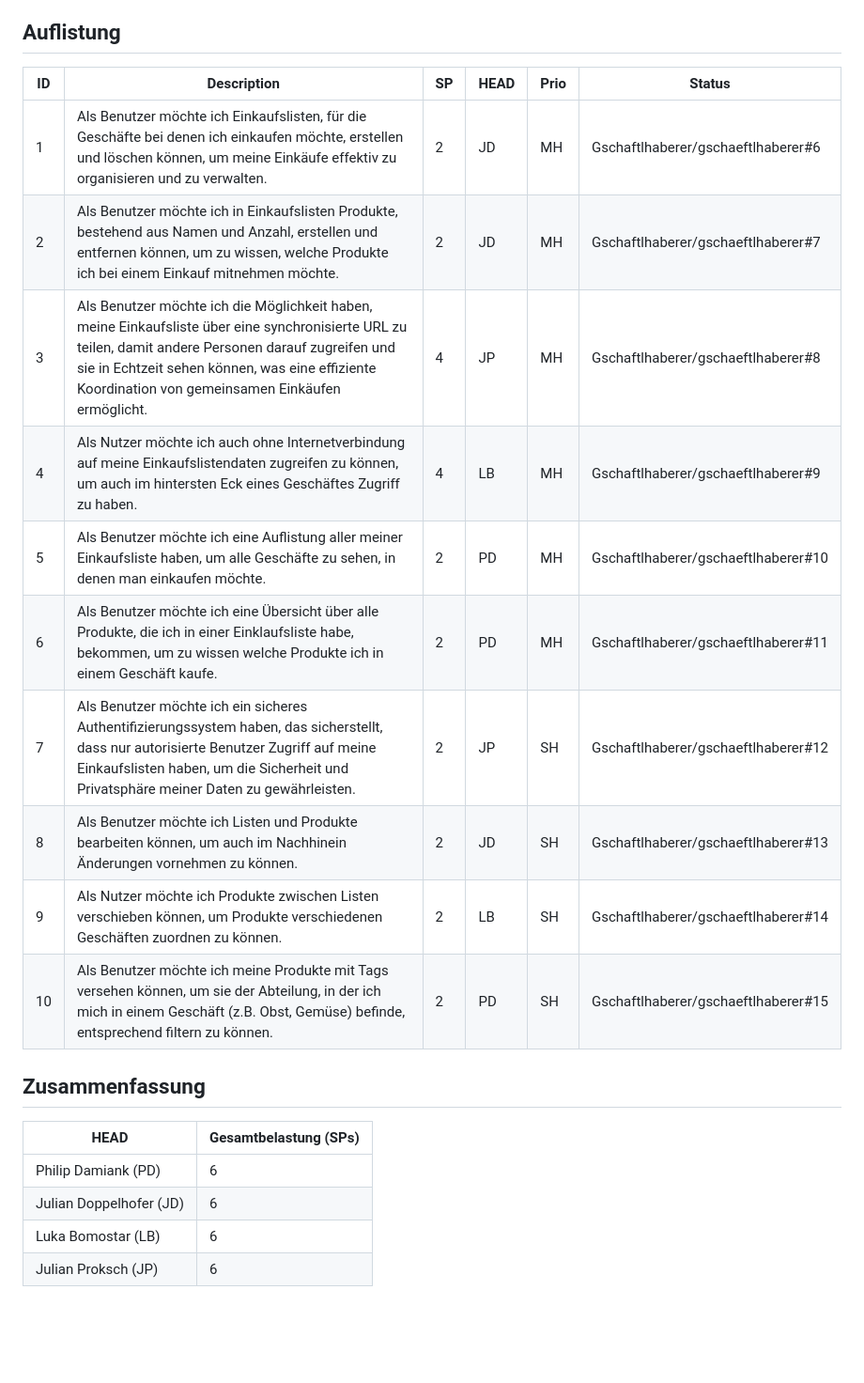
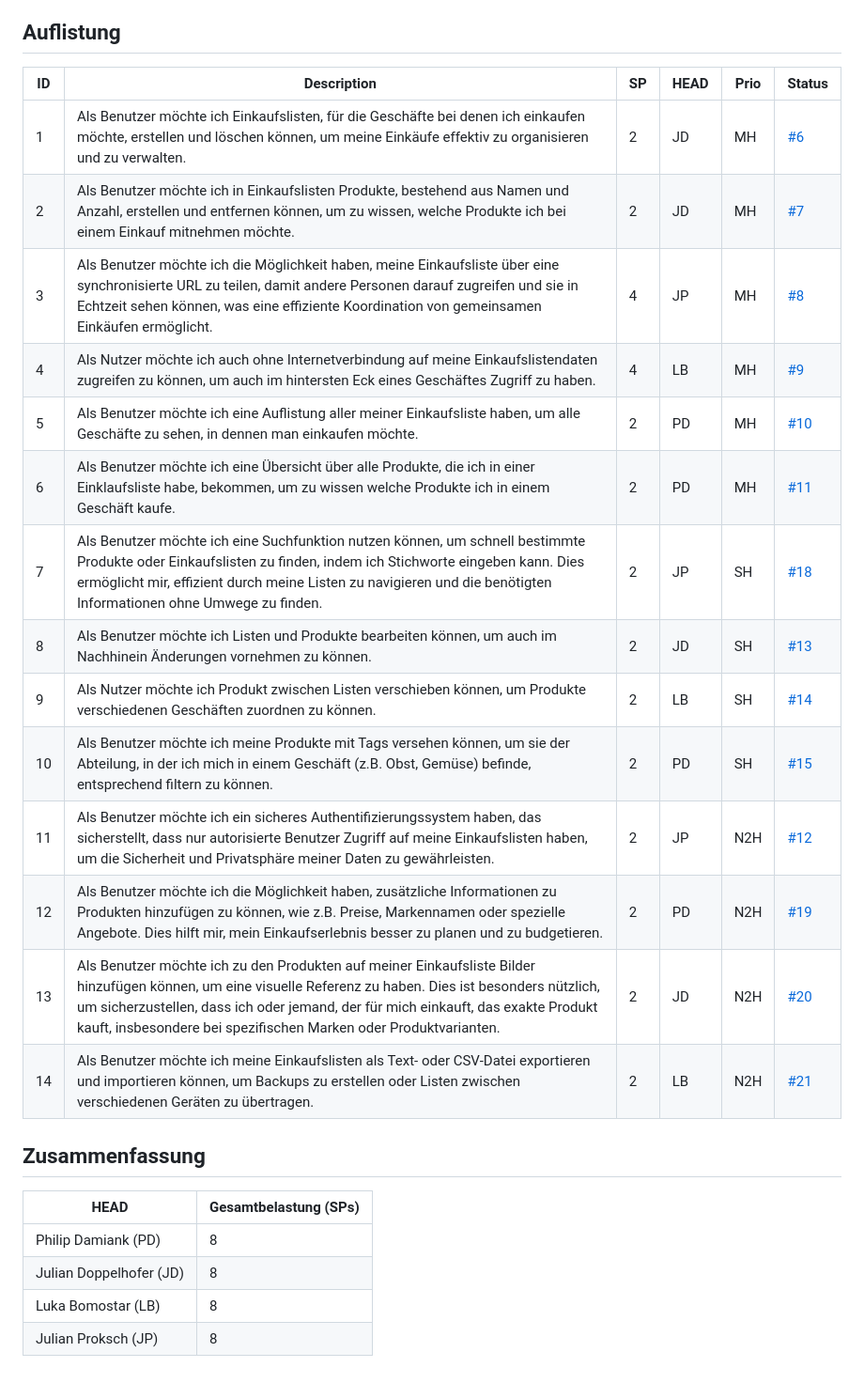
Before and after one commit to Gschaftlhaberer/gschaeftlhaberer, a Markdown page: STORIES.md, the part around the change. Shown: that part at 94% size. GitHub-like rendering; blank space fills up the shorter version.

Commit message:
Aktualisierte Stories und Gesamtbelastung der Entwickler

```diff
--- a/STORIES.md
+++ b/STORIES.md
@@ -9,24 +9,28 @@
 
 ## Auflistung
 
-| ID  | Description                                                                                                                                                                                                                                                 | SP  | HEAD | Prio | Status                              |
-| --- | ----------------------------------------------------------------------------------------------------------------------------------------------------------------------------------------------------------------------------------------------------------- | --- | ---- | ---- | ----------------------------------- |
-| 1   | Als Benutzer möchte ich Einkaufslisten, für die Geschäfte bei denen ich einkaufen möchte, erstellen und löschen können, um meine Einkäufe effektiv zu organisieren und zu verwalten.                                                                        | 2   | JD   | MH   | Gschaftlhaberer/gschaeftlhaberer#6  |
-| 2   | Als Benutzer möchte ich in Einkaufslisten Produkte, bestehend aus Namen und Anzahl, erstellen und entfernen können, um zu wissen, welche Produkte ich bei einem Einkauf mitnehmen möchte.                                                                   | 2   | JD   | MH   | Gschaftlhaberer/gschaeftlhaberer#7  |
-| 3   | Als Benutzer möchte ich die Möglichkeit haben, meine Einkaufsliste über eine synchronisierte URL zu teilen, damit andere Personen darauf zugreifen und sie in Echtzeit sehen können, was eine effiziente Koordination von gemeinsamen Einkäufen ermöglicht. | 4   | JP   | MH   | Gschaftlhaberer/gschaeftlhaberer#8  |
-| 4   | Als Nutzer möchte ich auch ohne Internetverbindung auf meine Einkaufslistendaten zugreifen zu können, um auch im hintersten Eck eines Geschäftes Zugriff zu haben.                                                                                          | 4   | LB   | MH   | Gschaftlhaberer/gschaeftlhaberer#9  |
-| 5   | Als Benutzer möchte ich eine Auflistung aller meiner Einkaufsliste haben, um alle Geschäfte zu sehen, in denen man einkaufen möchte.                                                                                                                        | 2   | PD   | MH   | Gschaftlhaberer/gschaeftlhaberer#10 |
-| 6   | Als Benutzer möchte ich eine Übersicht über alle Produkte, die ich in einer Einklaufsliste habe, bekommen, um zu wissen welche Produkte ich in einem Geschäft kaufe.                                                                                        | 2   | PD   | MH   | Gschaftlhaberer/gschaeftlhaberer#11 |
-| 7   | Als Benutzer möchte ich ein sicheres Authentifizierungssystem haben, das sicherstellt, dass nur autorisierte Benutzer Zugriff auf meine Einkaufslisten haben, um die Sicherheit und Privatsphäre meiner Daten zu gewährleisten.                             | 2   | JP   | SH   | Gschaftlhaberer/gschaeftlhaberer#12 |
-| 8   | Als Benutzer möchte ich Listen und Produkte bearbeiten können, um auch im Nachhinein Änderungen vornehmen zu können.                                                                                                                                        | 2   | JD   | SH   | Gschaftlhaberer/gschaeftlhaberer#13 |
-| 9   | Als Nutzer möchte ich Produkte zwischen Listen verschieben können, um Produkte verschiedenen Geschäften zuordnen zu können.                                                                                                                                 | 2   | LB   | SH   | Gschaftlhaberer/gschaeftlhaberer#14 |
-| 10  | Als Benutzer möchte ich meine Produkte mit Tags versehen können, um sie der Abteilung, in der ich mich in einem Geschäft (z.B. Obst, Gemüse) befinde, entsprechend filtern zu können.                                                                       | 2   | PD   | SH   | Gschaftlhaberer/gschaeftlhaberer#15 |
+| ID  | Description                                                                                                                                                                                                                                                                                                         | SP  | HEAD | Prio | Status                                                               |
+| --- | ------------------------------------------------------------------------------------------------------------------------------------------------------------------------------------------------------------------------------------------------------------------------------------------------------------------- | --- | ---- | ---- | -------------------------------------------------------------------- |
+| 1   | Als Benutzer möchte ich Einkaufslisten, für die Geschäfte bei denen ich einkaufen möchte, erstellen und löschen können, um meine Einkäufe effektiv zu organisieren und zu verwalten.                                                                                                                                | 2   | JD   | MH   | [#6](https://github.com/Gschaftlhaberer/gschaeftlhaberer/issues/6)   |
+| 2   | Als Benutzer möchte ich in Einkaufslisten Produkte, bestehend aus Namen und Anzahl, erstellen und entfernen können, um zu wissen, welche Produkte ich bei einem Einkauf mitnehmen möchte.                                                                                                                           | 2   | JD   | MH   | [#7](https://github.com/Gschaftlhaberer/gschaeftlhaberer/issues/7)   |
+| 3   | Als Benutzer möchte ich die Möglichkeit haben, meine Einkaufsliste über eine synchronisierte URL zu teilen, damit andere Personen darauf zugreifen und sie in Echtzeit sehen können, was eine effiziente Koordination von gemeinsamen Einkäufen ermöglicht.                                                         | 4   | JP   | MH   | [#8](https://github.com/Gschaftlhaberer/gschaeftlhaberer/issues/8)   |
+| 4   | Als Nutzer möchte ich auch ohne Internetverbindung auf meine Einkaufslistendaten zugreifen zu können, um auch im hintersten Eck eines Geschäftes Zugriff zu haben.                                                                                                                                                  | 4   | LB   | MH   | [#9](https://github.com/Gschaftlhaberer/gschaeftlhaberer/issues/9)   |
+| 5   | Als Benutzer möchte ich eine Auflistung aller meiner Einkaufsliste haben, um alle Geschäfte zu sehen, in dennen man einkaufen möchte.                                                                                                                                                                               | 2   | PD   | MH   | [#10](https://github.com/Gschaftlhaberer/gschaeftlhaberer/issues/10) |
+| 6   | Als Benutzer möchte ich eine Übersicht über alle Produkte, die ich in einer Einklaufsliste habe, bekommen, um zu wissen welche Produkte ich in einem Geschäft kaufe.                                                                                                                                                | 2   | PD   | MH   | [#11](https://github.com/Gschaftlhaberer/gschaeftlhaberer/issues/11) |
+| 7   | Als Benutzer möchte ich eine Suchfunktion nutzen können, um schnell bestimmte Produkte oder Einkaufslisten zu finden, indem ich Stichworte eingeben kann. Dies ermöglicht mir, effizient durch meine Listen zu navigieren und die benötigten Informationen ohne Umwege zu finden.                                   | 2   | JP   | SH   | [#18](https://github.com/Gschaftlhaberer/gschaeftlhaberer/issues/18) |
+| 8   | Als Benutzer möchte ich Listen und Produkte bearbeiten können, um auch im Nachhinein Änderungen vornehmen zu können.                                                                                                                                                                                                | 2   | JD   | SH   | [#13](https://github.com/Gschaftlhaberer/gschaeftlhaberer/issues/13) |
+| 9   | Als Nutzer möchte ich Produkt zwischen Listen verschieben können, um Produkte verschiedenen Geschäften zuordnen zu können.                                                                                                                                                                                          | 2   | LB   | SH   | [#14](https://github.com/Gschaftlhaberer/gschaeftlhaberer/issues/14) |
+| 10  | Als Benutzer möchte ich meine Produkte mit Tags versehen können, um sie der Abteilung, in der ich mich in einem Geschäft (z.B. Obst, Gemüse) befinde, entsprechend filtern zu können.                                                                                                                               | 2   | PD   | SH   | [#15](https://github.com/Gschaftlhaberer/gschaeftlhaberer/issues/15) |
+| 11  | Als Benutzer möchte ich ein sicheres Authentifizierungssystem haben, das sicherstellt, dass nur autorisierte Benutzer Zugriff auf meine Einkaufslisten haben, um die Sicherheit und Privatsphäre meiner Daten zu gewährleisten.                                                                                     | 2   | JP   | N2H  | [#12](https://github.com/Gschaftlhaberer/gschaeftlhaberer/issues/12) |
+| 12  | Als Benutzer möchte ich die Möglichkeit haben, zusätzliche Informationen zu Produkten hinzufügen zu können, wie z.B. Preise, Markennamen oder spezielle Angebote. Dies hilft mir, mein Einkaufserlebnis besser zu planen und zu budgetieren.                                                                        | 2   | PD   | N2H  | [#19](https://github.com/Gschaftlhaberer/gschaeftlhaberer/issues/19) |
+| 13  | Als Benutzer möchte ich zu den Produkten auf meiner Einkaufsliste Bilder hinzufügen können, um eine visuelle Referenz zu haben. Dies ist besonders nützlich, um sicherzustellen, dass ich oder jemand, der für mich einkauft, das exakte Produkt kauft, insbesondere bei spezifischen Marken oder Produktvarianten. | 2   | JD   | N2H  | [#20](https://github.com/Gschaftlhaberer/gschaeftlhaberer/issues/20) |
+| 14  | Als Benutzer möchte ich meine Einkaufslisten als Text- oder CSV-Datei exportieren und importieren können, um Backups zu erstellen oder Listen zwischen verschiedenen Geräten zu übertragen.                                                                                                                         | 2   | LB   | N2H  | [#21](https://github.com/Gschaftlhaberer/gschaeftlhaberer/issues/21) |
 
 ## Zusammenfassung
 
 | HEAD                    | Gesamtbelastung (SPs) |
 | ----------------------- | --------------------- |
-| Philip Damiank (PD)     | 6                     |
-| Julian Doppelhofer (JD) | 6                     |
-| Luka Bomostar (LB)      | 6                     |
-| Julian Proksch (JP)     | 6                     |
+| Philip Damiank (PD)     | 8                     |
+| Julian Doppelhofer (JD) | 8                     |
+| Luka Bomostar (LB)      | 8                     |
+| Julian Proksch (JP)     | 8                     |
```
